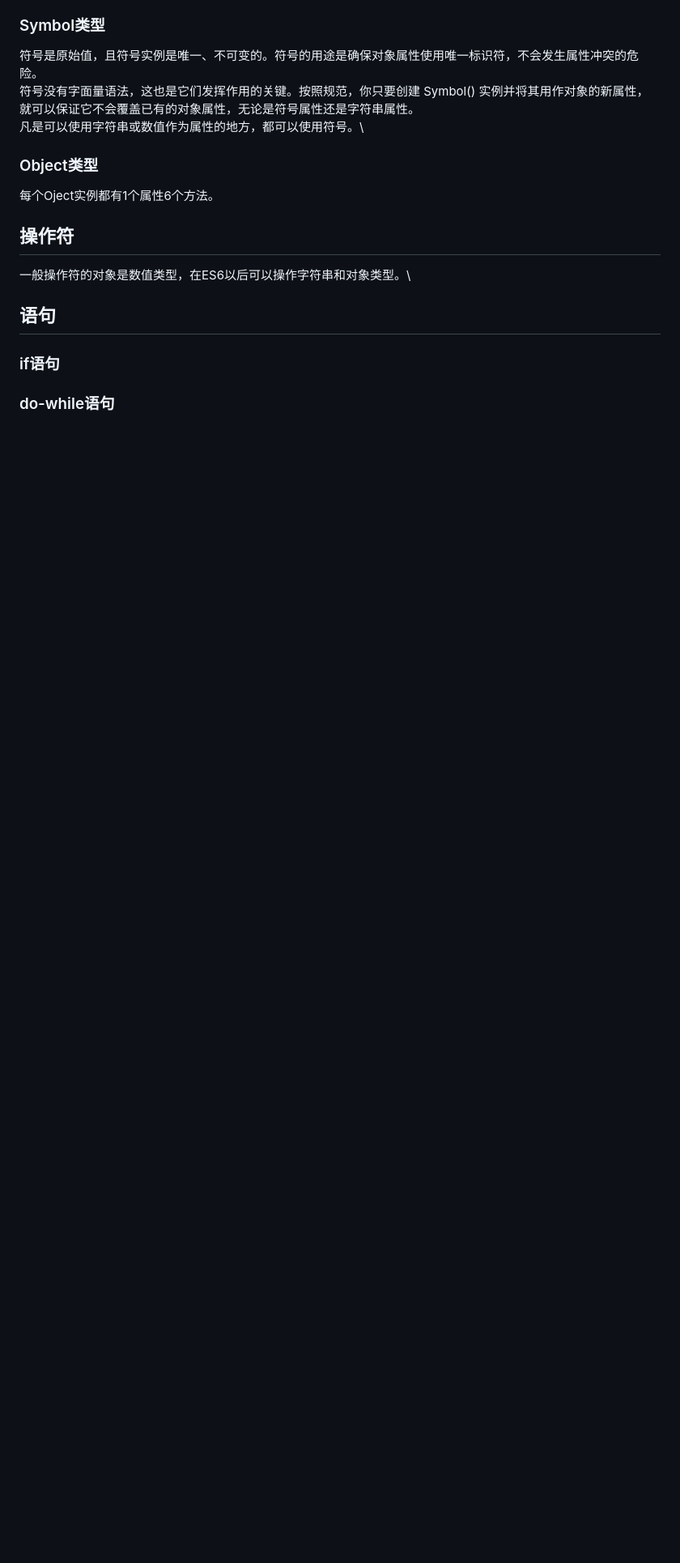
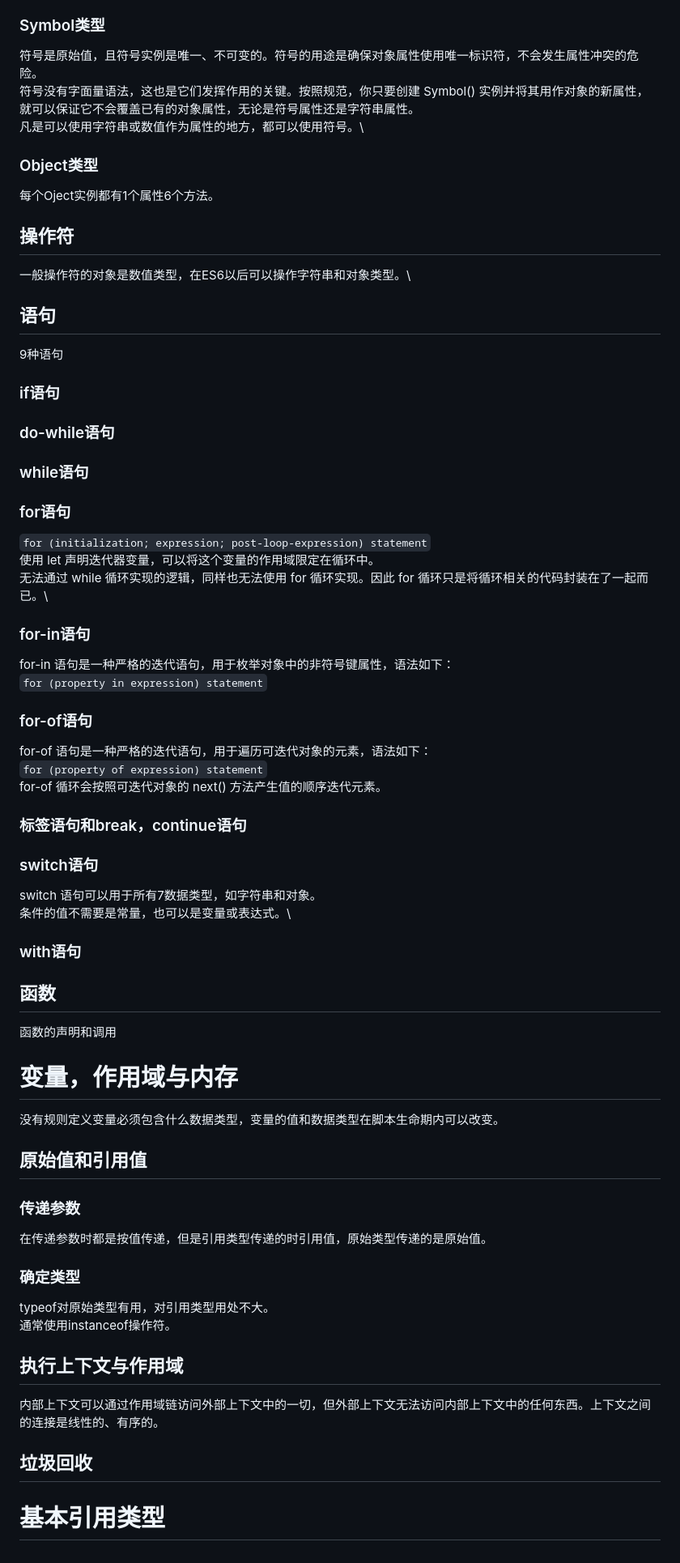
Before and after one commit to Disat/roughpage, a Markdown page: markdown/javascript语法.md, the part around the change. Shown: that part at 81% size. GitHub-like rendering; blank space fills up the shorter version.

Commit message:
Note: add a note

```diff
--- a/markdown/javascript语法.md
+++ b/markdown/javascript语法.md
@@ -74,6 +74,37 @@ NaN值的产生，判断方法。\
 ## 操作符
 一般操作符的对象是数值类型，在ES6以后可以操作字符串和对象类型。\
 ## 语句
+9种语句
 ### if语句
 ### do-while语句
-###
+### while语句
+### for语句
+`for (initialization; expression; post-loop-expression) statement`\
+使用 let 声明迭代器变量，可以将这个变量的作用域限定在循环中。\
+无法通过 while 循环实现的逻辑，同样也无法使用 for 循环实现。因此 for 循环只是将循环相关的代码封装在了一起而已。\
+### for-in语句
+for-in 语句是一种严格的迭代语句，用于枚举对象中的非符号键属性，语法如下：\
+`for (property in expression) statement`
+### for-of语句
+for-of 语句是一种严格的迭代语句，用于遍历可迭代对象的元素，语法如下：\
+`for (property of expression) statement`\
+for-of 循环会按照可迭代对象的 next() 方法产生值的顺序迭代元素。
+### 标签语句和break，continue语句
+### switch语句
+switch 语句可以用于所有7数据类型，如字符串和对象。\
+条件的值不需要是常量，也可以是变量或表达式。\
+### with语句
+## 函数
+函数的声明和调用
+# 变量，作用域与内存
+没有规则定义变量必须包含什么数据类型，变量的值和数据类型在脚本生命期内可以改变。
+## 原始值和引用值
+### 传递参数
+在传递参数时都是按值传递，但是引用类型传递的时引用值，原始类型传递的是原始值。
+### 确定类型
+typeof对原始类型有用，对引用类型用处不大。\
+通常使用instanceof操作符。
+## 执行上下文与作用域
+内部上下文可以通过作用域链访问外部上下文中的一切，但外部上下文无法访问内部上下文中的任何东西。上下文之间的连接是线性的、有序的。
+## 垃圾回收
+# 基本引用类型
```
Also changed, not shown: markdown/从逆向角度学Intel_x86_汇编.md (added, +10 -0 lines).
